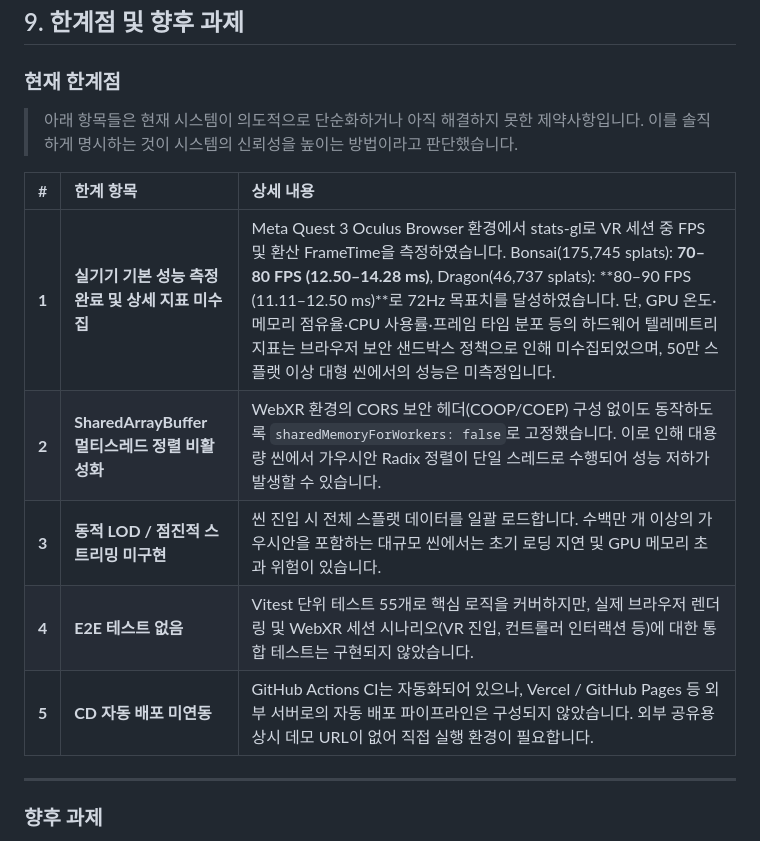
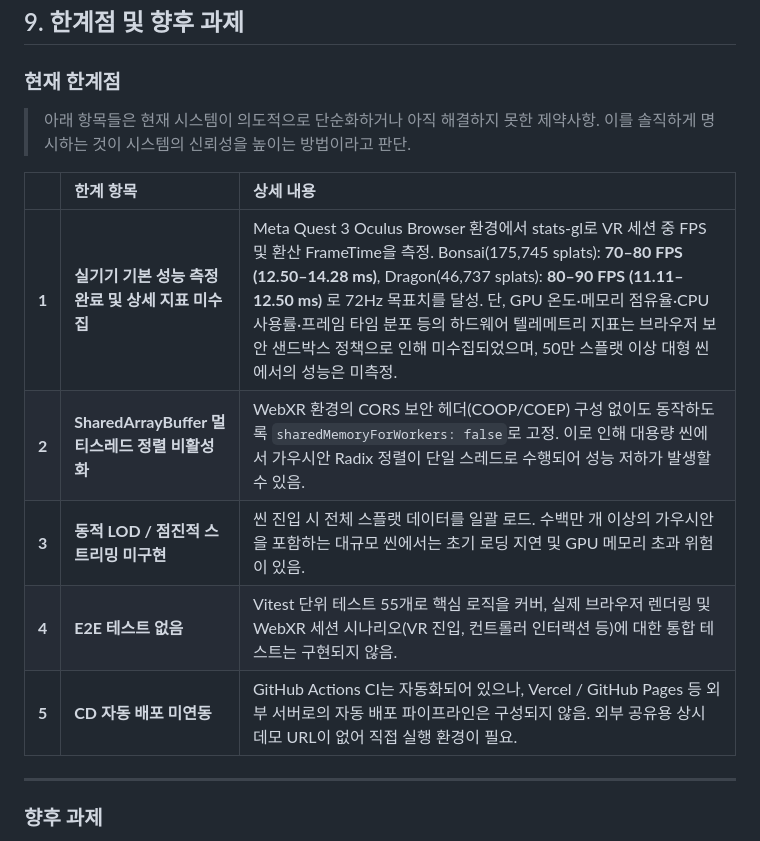
Before and after one commit to kimhohyeon0324/WebXR-3DGS-Viewer, a Markdown page: README.md, the part around one of its changes. GitHub-like rendering.

```diff
--- a/README.md
+++ b/README.md
@@ -220,16 +220,16 @@ npm run lint
 
 ### 현재 한계점
 
-> 아래 항목들은 현재 시스템이 의도적으로 단순화하거나 아직 해결하지 못한 제약사항입니다.
-> 이를 솔직하게 명시하는 것이 시스템의 신뢰성을 높이는 방법이라고 판단했습니다.
+> 아래 항목들은 현재 시스템이 의도적으로 단순화하거나 아직 해결하지 못한 제약사항.
+> 이를 솔직하게 명시하는 것이 시스템의 신뢰성을 높이는 방법이라고 판단.
 
-| # | 한계 항목 | 상세 내용 |
+|  | 한계 항목 | 상세 내용 |
 | :--- | :--- | :--- |
-| **1** | **실기기 기본 성능 측정 완료 및 상세 지표 미수집** | Meta Quest 3 Oculus Browser 환경에서 stats-gl로 VR 세션 중 FPS 및 환산 FrameTime을 측정하였습니다. Bonsai(175,745 splats): **70–80 FPS (12.50–14.28 ms)**, Dragon(46,737 splats): **80–90 FPS (11.11–12.50 ms)**로 72Hz 목표치를 달성하였습니다. 단, GPU 온도·메모리 점유율·CPU 사용률·프레임 타임 분포 등의 하드웨어 텔레메트리 지표는 브라우저 보안 샌드박스 정책으로 인해 미수집되었으며, 50만 스플랫 이상 대형 씬에서의 성능은 미측정입니다. |
-| **2** | **SharedArrayBuffer 멀티스레드 정렬 비활성화** | WebXR 환경의 CORS 보안 헤더(COOP/COEP) 구성 없이도 동작하도록 `sharedMemoryForWorkers: false`로 고정했습니다. 이로 인해 대용량 씬에서 가우시안 Radix 정렬이 단일 스레드로 수행되어 성능 저하가 발생할 수 있습니다. |
-| **3** | **동적 LOD / 점진적 스트리밍 미구현** | 씬 진입 시 전체 스플랫 데이터를 일괄 로드합니다. 수백만 개 이상의 가우시안을 포함하는 대규모 씬에서는 초기 로딩 지연 및 GPU 메모리 초과 위험이 있습니다. |
-| **4** | **E2E 테스트 없음** | Vitest 단위 테스트 55개로 핵심 로직을 커버하지만, 실제 브라우저 렌더링 및 WebXR 세션 시나리오(VR 진입, 컨트롤러 인터랙션 등)에 대한 통합 테스트는 구현되지 않았습니다. |
-| **5** | **CD 자동 배포 미연동** | GitHub Actions CI는 자동화되어 있으나, Vercel / GitHub Pages 등 외부 서버로의 자동 배포 파이프라인은 구성되지 않았습니다. 외부 공유용 상시 데모 URL이 없어 직접 실행 환경이 필요합니다. |
+| **1** | **실기기 기본 성능 측정 완료 및 상세 지표 미수집** | Meta Quest 3 Oculus Browser 환경에서 stats-gl로 VR 세션 중 FPS 및 환산 FrameTime을 측정. Bonsai(175,745 splats): **70–80 FPS (12.50–14.28 ms)**, Dragon(46,737 splats): **80–90 FPS (11.11–12.50 ms)** 로 72Hz 목표치를 달성. 단, GPU 온도·메모리 점유율·CPU 사용률·프레임 타임 분포 등의 하드웨어 텔레메트리 지표는 브라우저 보안 샌드박스 정책으로 인해 미수집되었으며, 50만 스플랫 이상 대형 씬에서의 성능은 미측정. |
+| **2** | **SharedArrayBuffer 멀티스레드 정렬 비활성화** | WebXR 환경의 CORS 보안 헤더(COOP/COEP) 구성 없이도 동작하도록 `sharedMemoryForWorkers: false`로 고정. 이로 인해 대용량 씬에서 가우시안 Radix 정렬이 단일 스레드로 수행되어 성능 저하가 발생할 수 있음. |
+| **3** | **동적 LOD / 점진적 스트리밍 미구현** | 씬 진입 시 전체 스플랫 데이터를 일괄 로드. 수백만 개 이상의 가우시안을 포함하는 대규모 씬에서는 초기 로딩 지연 및 GPU 메모리 초과 위험이 있음. |
+| **4** | **E2E 테스트 없음** | Vitest 단위 테스트 55개로 핵심 로직을 커버, 실제 브라우저 렌더링 및 WebXR 세션 시나리오(VR 진입, 컨트롤러 인터랙션 등)에 대한 통합 테스트는 구현되지 않음. |
+| **5** | **CD 자동 배포 미연동** | GitHub Actions CI는 자동화되어 있으나, Vercel / GitHub Pages 등 외부 서버로의 자동 배포 파이프라인은 구성되지 않음. 외부 공유용 상시 데모 URL이 없어 직접 실행 환경이 필요. |
 
 ---
 
```
Also changed, not shown: other parts of README.md (+9 -9 lines).
